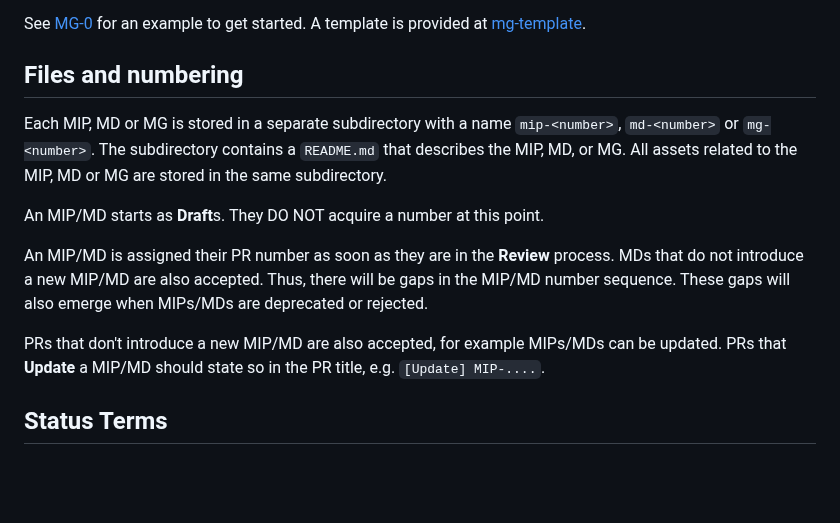
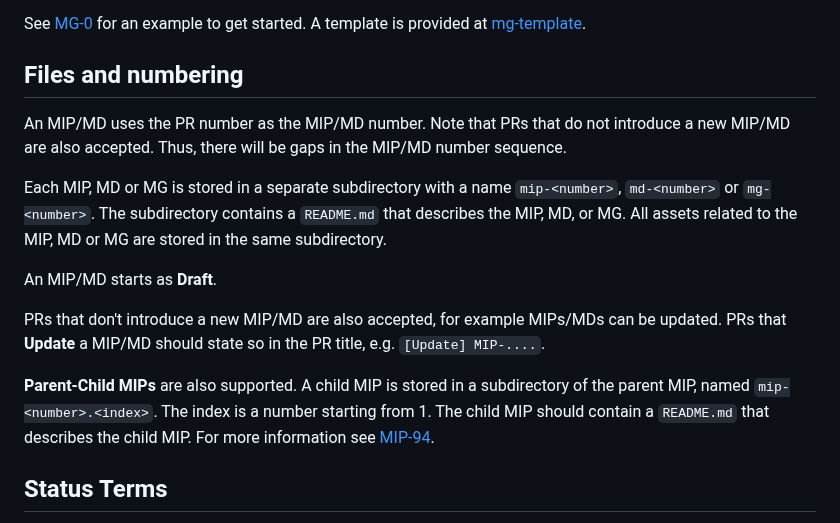
Before and after one commit to movementlabsxyz/MIP, a Markdown page: README.md, the part around the change. Drawn GitHub-style; blank space fills up the shorter version.

Commit message:
updating the root readme

```diff
--- a/README.md
+++ b/README.md
@@ -63,13 +63,15 @@ See [MG-0](./MG/mg-0) for an example to get started. A template is provided at [
 
 ## Files and numbering
 
+An MIP/MD uses the PR number as the MIP/MD number. Note that PRs that do not introduce a new MIP/MD are also accepted. Thus, there will be gaps in the MIP/MD number sequence.
+
 Each MIP, MD or MG is stored in a separate subdirectory with a name `mip-<number>`, `md-<number>` or `mg-<number>`. The subdirectory contains a `README.md` that describes the MIP, MD, or MG. All assets related to the MIP, MD or MG are stored in the same subdirectory.
 
-An MIP/MD starts as **Draft**s. They DO NOT acquire a number at this point.
-
-An MIP/MD is assigned their PR number as soon as they are in the **Review** process. MDs that do not introduce a new MIP/MD are also accepted. Thus, there will be gaps in the MIP/MD number sequence. These gaps will also emerge when MIPs/MDs are deprecated or rejected.
+An MIP/MD starts as **Draft**.
 
 PRs that don't introduce a new MIP/MD are also accepted, for example MIPs/MDs can be updated. PRs that **Update** a MIP/MD should state so in the PR title, e.g. `[Update] MIP-....`.
+
+**Parent-Child MIPs** are also supported. A child MIP is stored in a subdirectory of the parent MIP, named `mip-<number>.<index>`. The index is a number starting from 1. The child MIP should contain a `README.md` that describes the child MIP. For more information see [MIP-94](./MIP/mip-94).
 
 ## Status Terms
 
```
